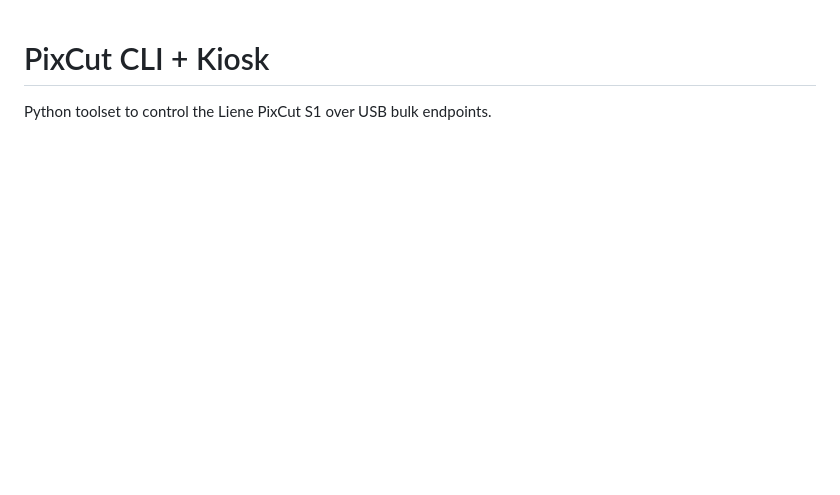
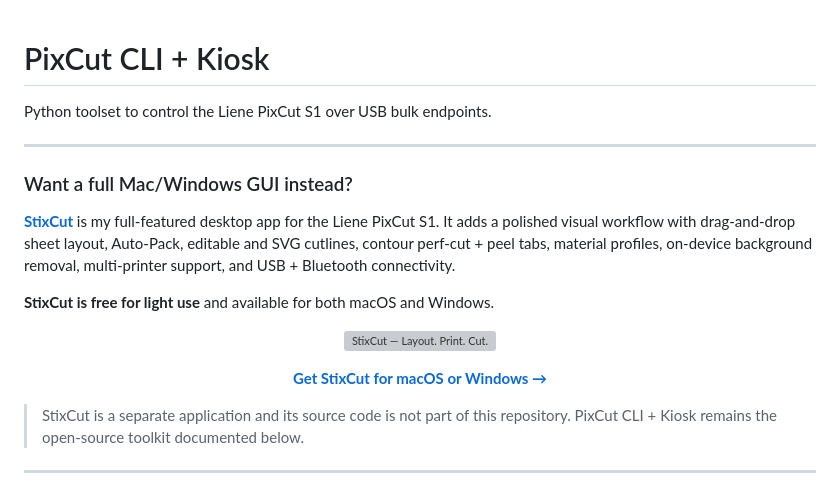
Before and after one commit to MarqueIV/PixCut-App, a Markdown page: README.md, the part around the change. Drawn GitHub-style; blank space fills up the shorter version; grey boxes are pictures that could not be loaded.

Commit message:
Add StixCut cross-promotion to README

```diff
--- a/README.md
+++ b/README.md
@@ -1,6 +1,26 @@
 # PixCut CLI + Kiosk
 
 Python toolset to control the Liene PixCut S1 over USB bulk endpoints.
+
+---
+
+### Want a full Mac/Windows GUI instead?
+
+**[StixCut](https://stixcut.com/)** is my full-featured desktop app for the Liene PixCut S1. It adds a polished visual workflow with drag-and-drop sheet layout, Auto-Pack, editable and SVG cutlines, contour perf-cut + peel tabs, material profiles, on-device background removal, multi-printer support, and USB + Bluetooth connectivity.
+
+**StixCut is free for light use** and available for both macOS and Windows.
+
+<p align="center">
+  <a href="https://stixcut.com/">
+    <img src="https://stixcut.com/assets/screenshots/hero.png" alt="StixCut — Layout. Print. Cut." width="900">
+  </a>
+</p>
+
+<p align="center"><strong><a href="https://stixcut.com/">Get StixCut for macOS or Windows →</a></strong></p>
+
+> StixCut is a separate application and its source code is not part of this repository. PixCut CLI + Kiosk remains the open-source toolkit documented below.
+
+---
 
 ![PixCut CLI](docs/cli.png)
 
```
